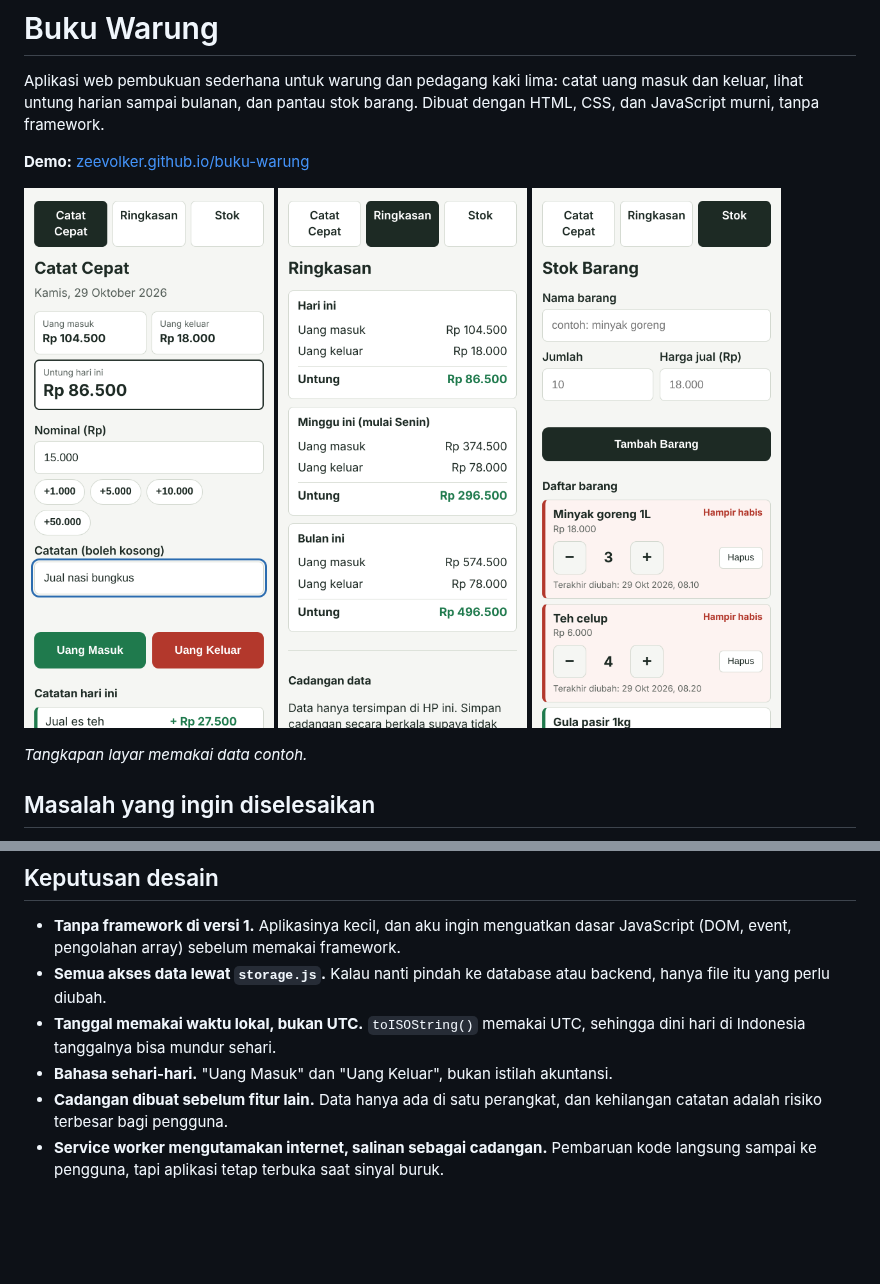
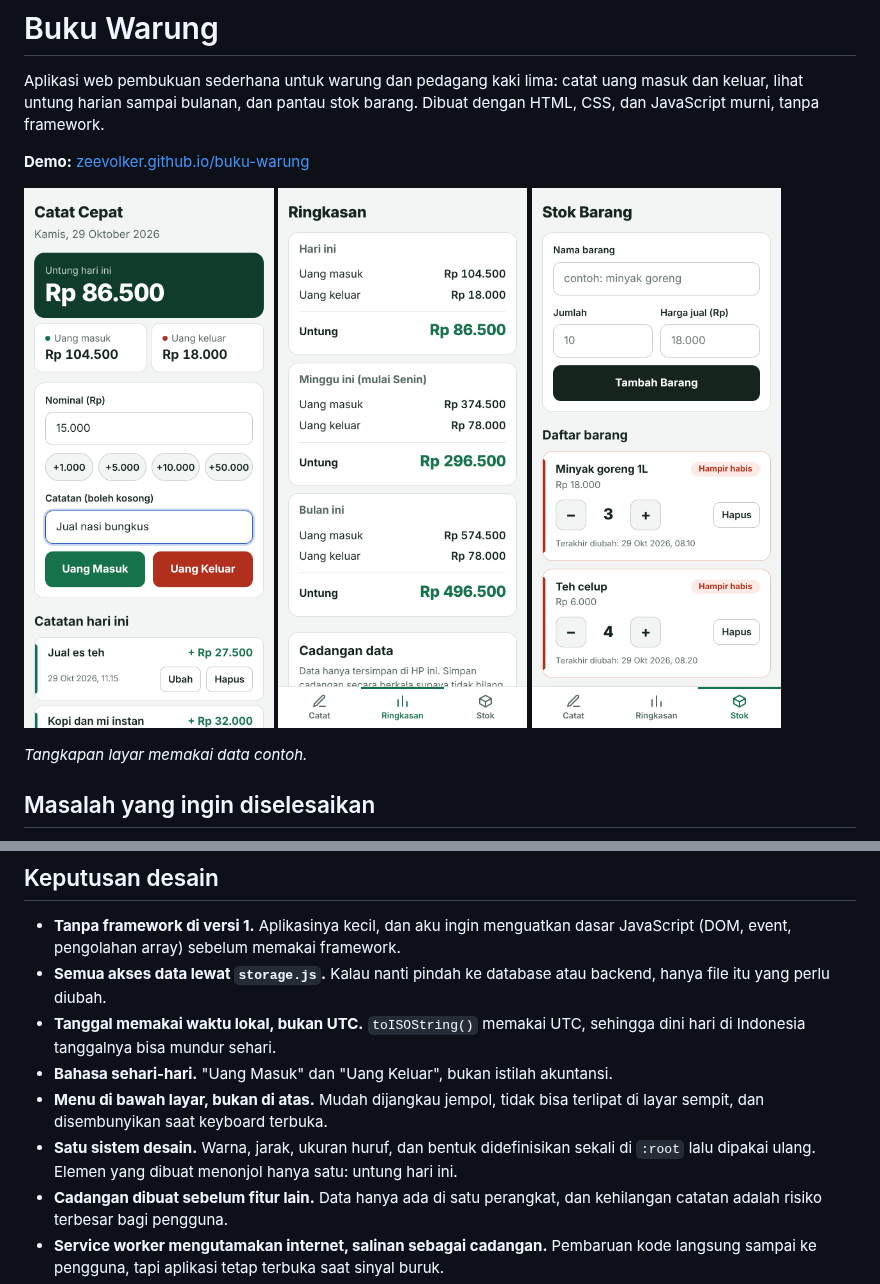
Before and after one commit to zeevolker/buku-warung, a Markdown page: README.md, 2 parts joined by grey strips. Drawn GitHub-style; pictures changed too: screenshots/catat-cepat.png, screenshots/ringkasan.png, screenshots/stok.png; blank space fills up the shorter version.

Commit message:
Rapikan UI: menu bawah, sistem desain konsisten, notifikasi melayang

```diff
--- a/README.md
+++ b/README.md
@@ -71,6 +71,8 @@ buku-warung/
 - **Semua akses data lewat `storage.js`.** Kalau nanti pindah ke database atau backend, hanya file itu yang perlu diubah.
 - **Tanggal memakai waktu lokal, bukan UTC.** `toISOString()` memakai UTC, sehingga dini hari di Indonesia tanggalnya bisa mundur sehari.
 - **Bahasa sehari-hari.** "Uang Masuk" dan "Uang Keluar", bukan istilah akuntansi.
+- **Menu di bawah layar, bukan di atas.** Mudah dijangkau jempol, tidak bisa terlipat di layar sempit, dan disembunyikan saat keyboard terbuka.
+- **Satu sistem desain.** Warna, jarak, ukuran huruf, dan bentuk didefinisikan sekali di `:root` lalu dipakai ulang. Elemen yang dibuat menonjol hanya satu: untung hari ini.
 - **Cadangan dibuat sebelum fitur lain.** Data hanya ada di satu perangkat, dan kehilangan catatan adalah risiko terbesar bagi pengguna.
 - **Service worker mengutamakan internet, salinan sebagai cadangan.** Pembaruan kode langsung sampai ke pengguna, tapi aplikasi tetap terbuka saat sinyal buruk.
 - **Gagal menyimpan tidak boleh diam-diam.** Kalau penyimpanan penuh atau browser dalam mode penyamaran, muncul peringatan dan isian form dipertahankan.
```
Also changed, not shown: 4 other files.
